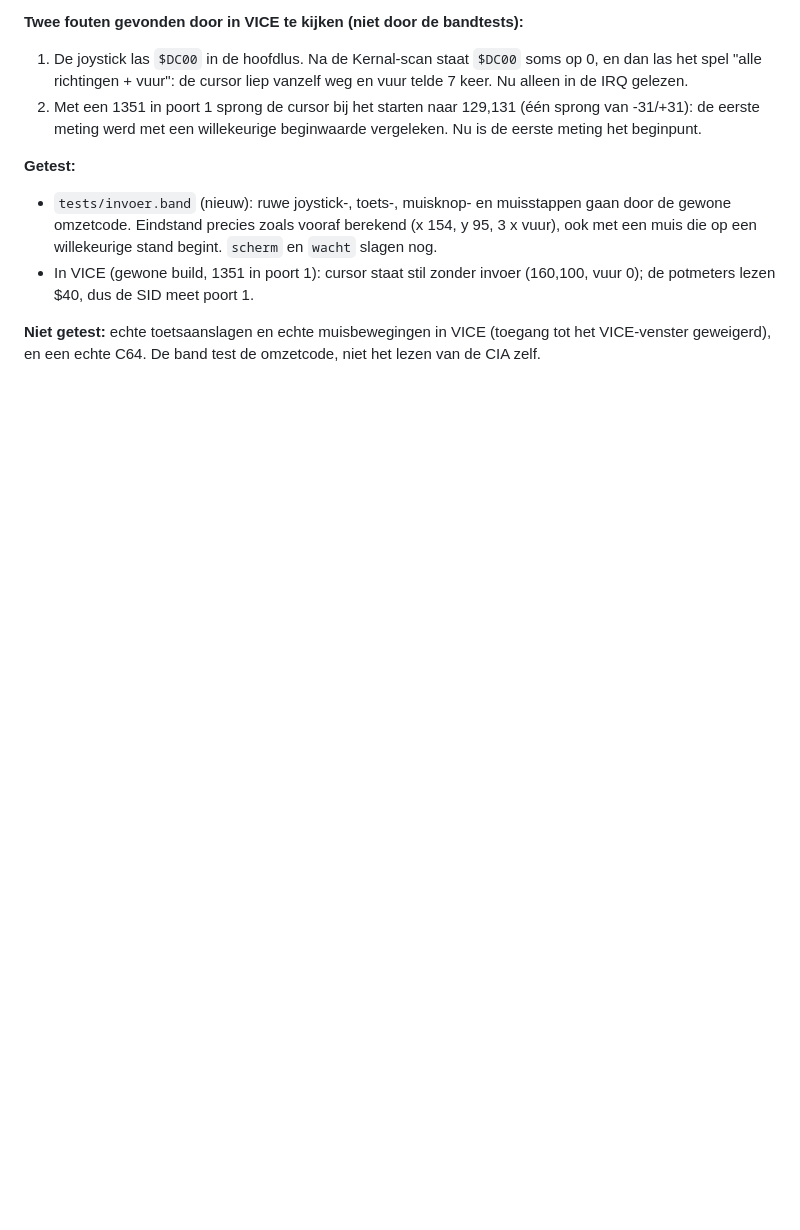
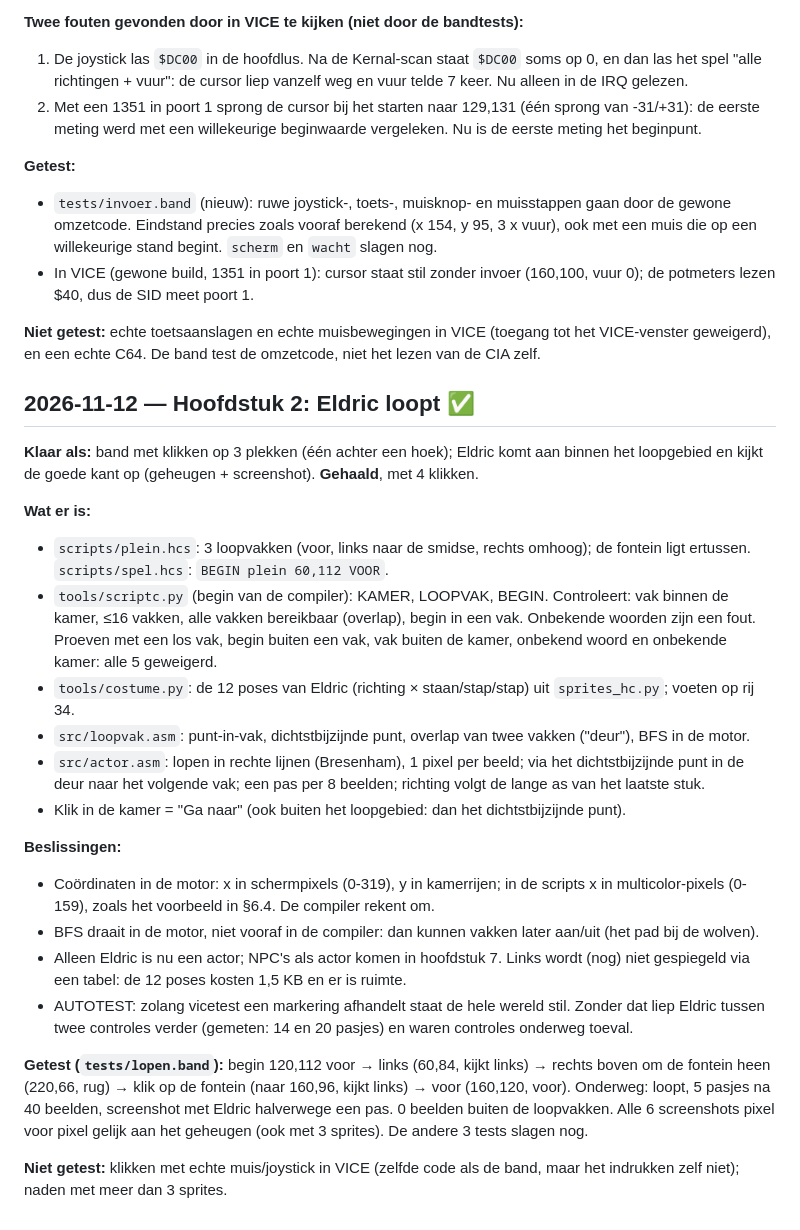
Before and after one commit to mfidder2026/hollow_crown64, a Markdown page: docs/LOGBOEK.md, the part around the change. Rendered like a GitHub page; blank space fills up the shorter version.

```diff
--- a/docs/LOGBOEK.md
+++ b/docs/LOGBOEK.md
@@ -123,3 +123,37 @@ De cursor is in zijn zwarte fase onzichtbaar op zwart; prima voor nu.
 
 **Niet getest:** echte toetsaanslagen en echte muisbewegingen in VICE (toegang tot het VICE-venster geweigerd),
 en een echte C64. De band test de omzetcode, niet het lezen van de CIA zelf.
+
+## 2026-11-12 — Hoofdstuk 2: Eldric loopt ✅
+
+**Klaar als:** band met klikken op 3 plekken (één achter een hoek); Eldric komt aan binnen het loopgebied en
+kijkt de goede kant op (geheugen + screenshot). **Gehaald**, met 4 klikken.
+
+**Wat er is:**
+- `scripts/plein.hcs`: 3 loopvakken (voor, links naar de smidse, rechts omhoog); de fontein ligt ertussen.
+  `scripts/spel.hcs`: `BEGIN plein 60,112 VOOR`.
+- `tools/scriptc.py` (begin van de compiler): KAMER, LOOPVAK, BEGIN. Controleert: vak binnen de kamer, ≤16
+  vakken, alle vakken bereikbaar (overlap), begin in een vak. Onbekende woorden zijn een fout. Proeven met
+  een los vak, begin buiten een vak, vak buiten de kamer, onbekend woord en onbekende kamer: alle 5 geweigerd.
+- `tools/costume.py`: de 12 poses van Eldric (richting × staan/stap/stap) uit `sprites_hc.py`; voeten op rij 34.
+- `src/loopvak.asm`: punt-in-vak, dichtstbijzijnde punt, overlap van twee vakken ("deur"), BFS in de motor.
+- `src/actor.asm`: lopen in rechte lijnen (Bresenham), 1 pixel per beeld; via het dichtstbijzijnde punt in
+  de deur naar het volgende vak; een pas per 8 beelden; richting volgt de lange as van het laatste stuk.
+- Klik in de kamer = "Ga naar" (ook buiten het loopgebied: dan het dichtstbijzijnde punt).
+
+**Beslissingen:**
+- Coördinaten in de motor: x in schermpixels (0-319), y in kamerrijen; in de scripts x in multicolor-pixels
+  (0-159), zoals het voorbeeld in §6.4. De compiler rekent om.
+- BFS draait in de motor, niet vooraf in de compiler: dan kunnen vakken later aan/uit (het pad bij de wolven).
+- Alleen Eldric is nu een actor; NPC's als actor komen in hoofdstuk 7. Links wordt (nog) niet gespiegeld via
+  een tabel: de 12 poses kosten 1,5 KB en er is ruimte.
+- AUTOTEST: zolang vicetest een markering afhandelt staat de hele wereld stil. Zonder dat liep Eldric tussen
+  twee controles verder (gemeten: 14 en 20 pasjes) en waren controles onderweg toeval.
+
+**Getest (`tests/lopen.band`):** begin 120,112 voor → links (60,84, kijkt links) → rechts boven om de fontein
+heen (220,66, rug) → klik op de fontein (naar 160,96, kijkt links) → voor (160,120, voor). Onderweg: loopt,
+5 pasjes na 40 beelden, screenshot met Eldric halverwege een pas. 0 beelden buiten de loopvakken. Alle 6
+screenshots pixel voor pixel gelijk aan het geheugen (ook met 3 sprites). De andere 3 tests slagen nog.
+
+**Niet getest:** klikken met echte muis/joystick in VICE (zelfde code als de band, maar het indrukken zelf
+niet); naden met meer dan 3 sprites.
```
Also changed, not shown: README.md (+5 -4 lines), docs/images/hoofdstuk2_lopen.png (added), 12 other files.
